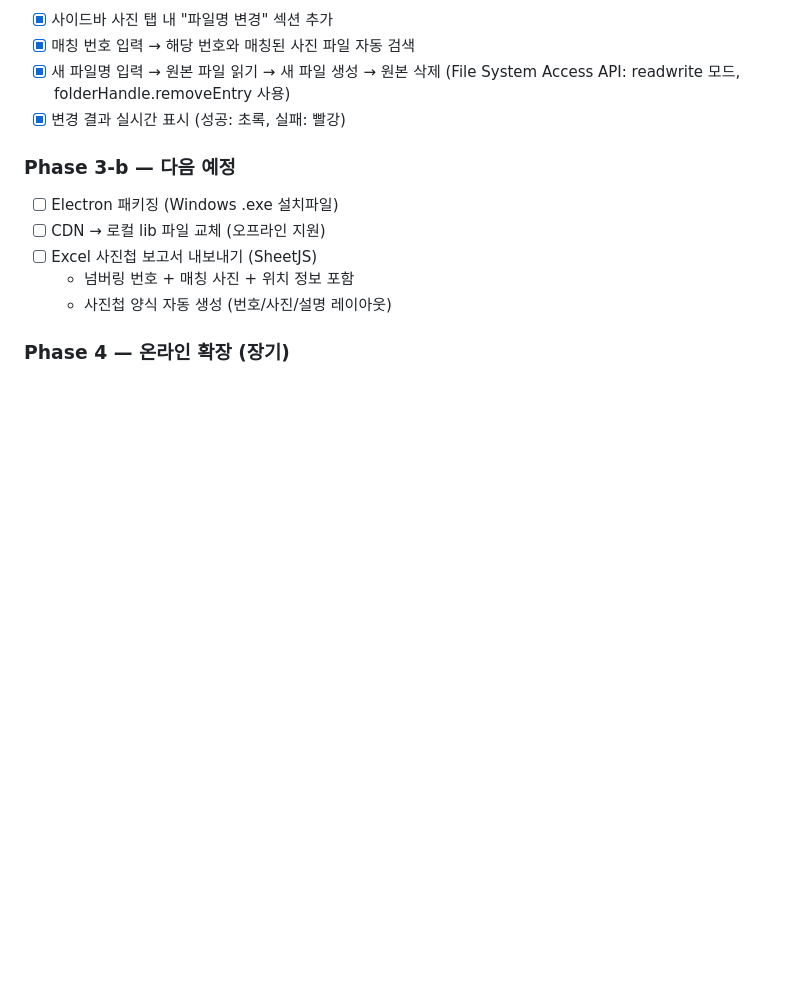
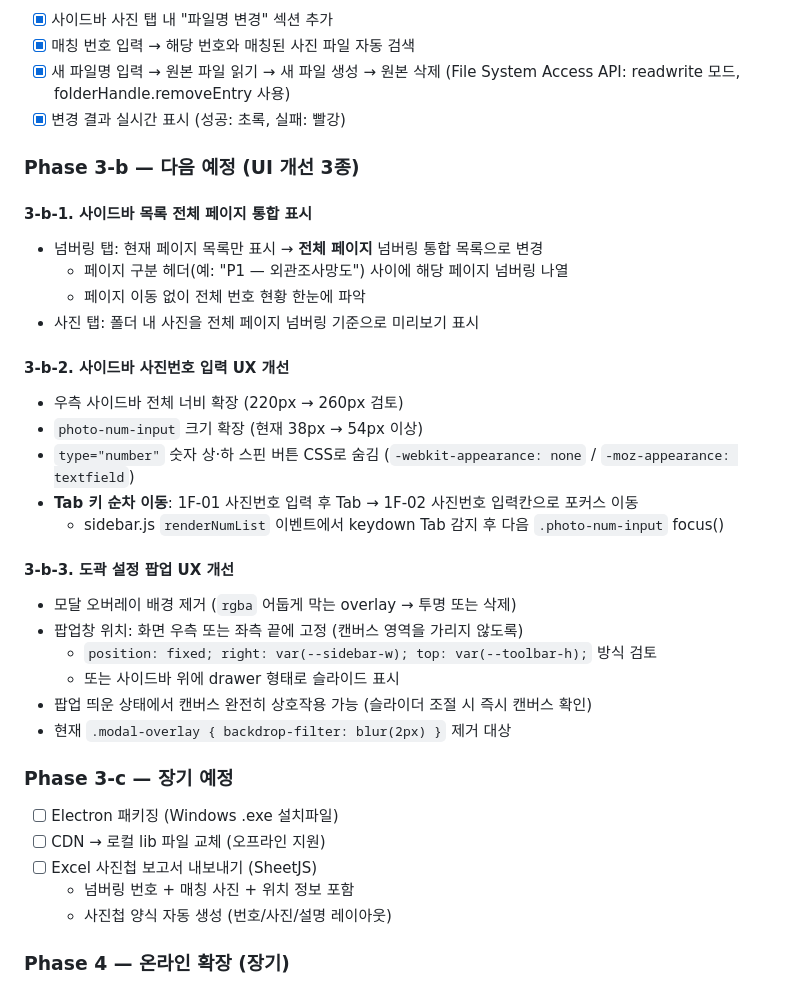
Before and after one commit to uk2y-getitgit/Num-Drweb, a Markdown page: CLAUDE.md, the part around the change. GitHub-like rendering; blank space fills up the shorter version.

Commit message:
문서: Phase 3-b 다음 작업 3종 로드맵 추가
- 사이드바 전체 페이지 통합 목록 표시
- 사진번호 입력 UX 개선 (크기확장·스핀버튼삭제·Tab이동)
- 도곽 설정 팝업 UX 개선 (캔버스 가리지 않는 배치·투명 오버레이)

Co-Authored-By: Claude Sonnet 4.6 <noreply@anthropic.com>

```diff
--- a/CLAUDE.md
+++ b/CLAUDE.md
@@ -254,7 +254,31 @@ Num-Drweb/
       (File System Access API: readwrite 모드, folderHandle.removeEntry 사용)
 - [x] 변경 결과 실시간 표시 (성공: 초록, 실패: 빨강)
 
-### Phase 3-b — 다음 예정
+### Phase 3-b — 다음 예정 (UI 개선 3종)
+
+#### 3-b-1. 사이드바 목록 전체 페이지 통합 표시
+- 넘버링 탭: 현재 페이지 목록만 표시 → **전체 페이지** 넘버링 통합 목록으로 변경
+  - 페이지 구분 헤더(예: "P1 — 외관조사망도") 사이에 해당 페이지 넘버링 나열
+  - 페이지 이동 없이 전체 번호 현황 한눈에 파악
+- 사진 탭: 폴더 내 사진을 전체 페이지 넘버링 기준으로 미리보기 표시
+
+#### 3-b-2. 사이드바 사진번호 입력 UX 개선
+- 우측 사이드바 전체 너비 확장 (220px → 260px 검토)
+- `photo-num-input` 크기 확장 (현재 38px → 54px 이상)
+- `type="number"` 숫자 상·하 스핀 버튼 CSS로 숨김
+  (`-webkit-appearance: none` / `-moz-appearance: textfield`)
+- **Tab 키 순차 이동**: 1F-01 사진번호 입력 후 Tab → 1F-02 사진번호 입력칸으로 포커스 이동
+  - sidebar.js `renderNumList` 이벤트에서 keydown Tab 감지 후 다음 `.photo-num-input` focus()
+
+#### 3-b-3. 도곽 설정 팝업 UX 개선
+- 모달 오버레이 배경 제거 (`rgba` 어둡게 막는 overlay → 투명 또는 삭제)
+- 팝업창 위치: 화면 우측 또는 좌측 끝에 고정 (캔버스 영역을 가리지 않도록)
+  - `position: fixed; right: var(--sidebar-w); top: var(--toolbar-h);` 방식 검토
+  - 또는 사이드바 위에 drawer 형태로 슬라이드 표시
+- 팝업 띄운 상태에서 캔버스 완전히 상호작용 가능 (슬라이더 조절 시 즉시 캔버스 확인)
+- 현재 `.modal-overlay { backdrop-filter: blur(2px) }` 제거 대상
+
+### Phase 3-c — 장기 예정
 - [ ] Electron 패키징 (Windows .exe 설치파일)
 - [ ] CDN → 로컬 lib 파일 교체 (오프라인 지원)
 - [ ] Excel 사진첩 보고서 내보내기 (SheetJS)
```
